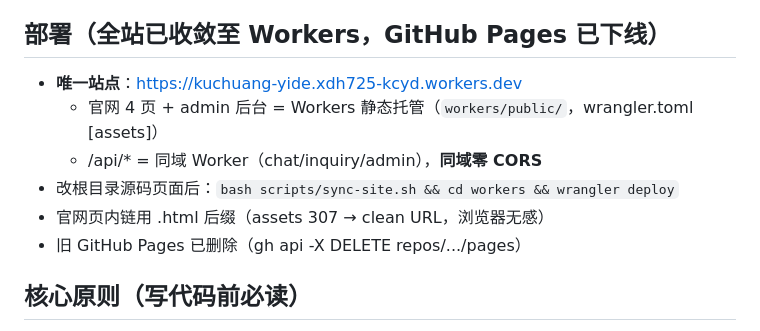
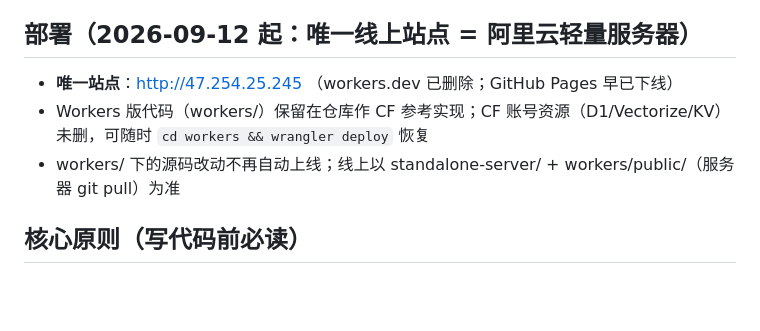
Before and after one commit to xdh725/kuchuang-yide, a Markdown page: CLAUDE.md, the part around the change. GitHub-like rendering; blank space fills up the shorter version.

Commit message:
deploy: 下线 workers.dev——唯一站点收敛至阿里云服务器 47.254.25.245
- wrangler delete（CF 资源 D1/Vectorize/KV/OSS 保留未删，可随时恢复）
- workers/ 目录降级为参考实现，线上以 standalone + git pull 为准

```diff
--- a/CLAUDE.md
+++ b/CLAUDE.md
@@ -64,14 +64,11 @@ assets/     前端静态资源（css / js / img / video）
 - 更新部署：git push → 服务器 `cd /www/wwwroot/kuchuang-yide && git pull && systemctl restart kcyd`
 - **注意**：与 workers.dev 版并行（两套独立数据）；Workers 版数据以远程 D1 为准
 
-## 部署（全站已收敛至 Workers，GitHub Pages 已下线）
+## 部署（2026-09-12 起：唯一线上站点 = 阿里云轻量服务器）
 
-- **唯一站点**：https://kuchuang-yide.xdh725-kcyd.workers.dev
-  - 官网 4 页 + admin 后台 = Workers 静态托管（`workers/public/`，wrangler.toml [assets]）
-  - /api/* = 同域 Worker（chat/inquiry/admin），**同域零 CORS**
-- 改根目录源码页面后：`bash scripts/sync-site.sh && cd workers && wrangler deploy`
-- 官网页内链用 .html 后缀（assets 307 → clean URL，浏览器无感）
-- 旧 GitHub Pages 已删除（gh api -X DELETE repos/.../pages）
+- **唯一站点**：http://47.254.25.245 （workers.dev 已删除；GitHub Pages 早已下线）
+- Workers 版代码（workers/）保留在仓库作 CF 参考实现；CF 账号资源（D1/Vectorize/KV）未删，可随时 `cd workers && wrangler deploy` 恢复
+- workers/ 下的源码改动不再自动上线；线上以 standalone-server/ + workers/public/（服务器 git pull）为准
 
 
 ## 核心原则（写代码前必读）
```
